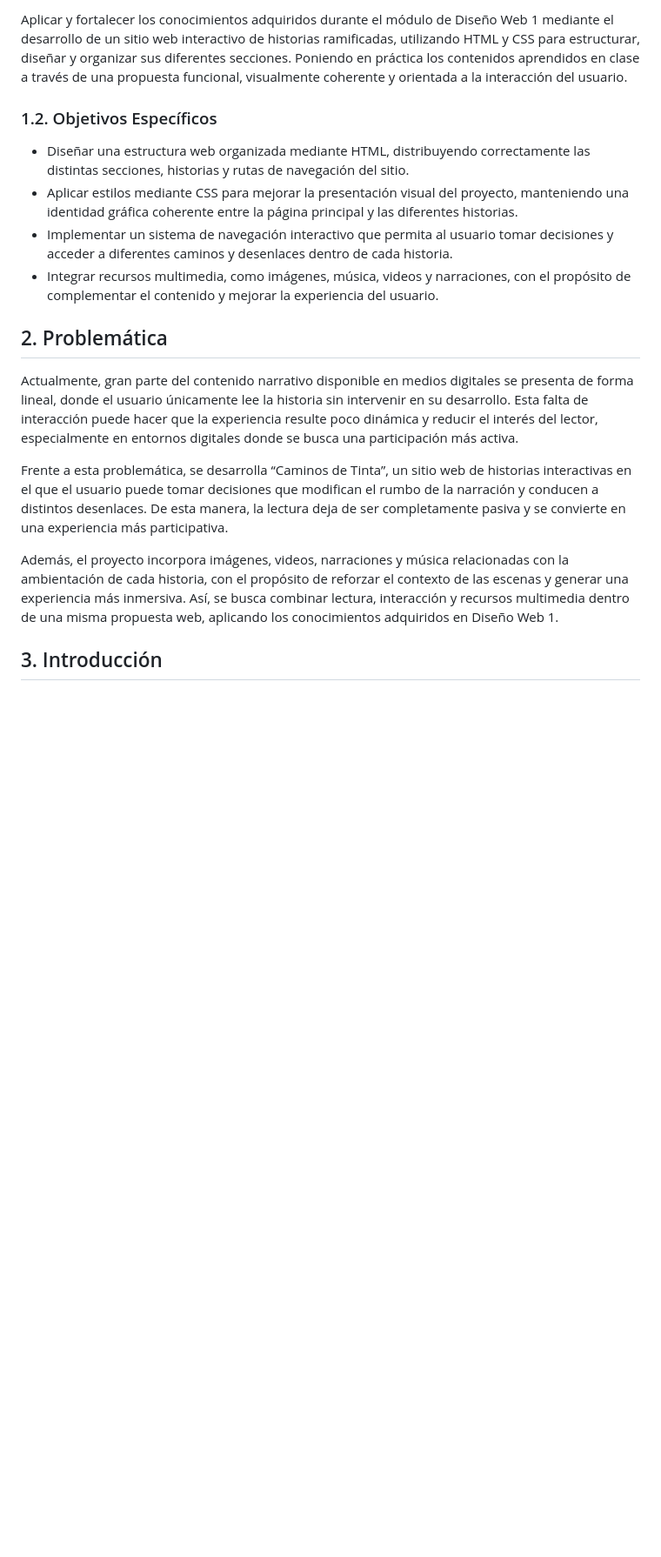
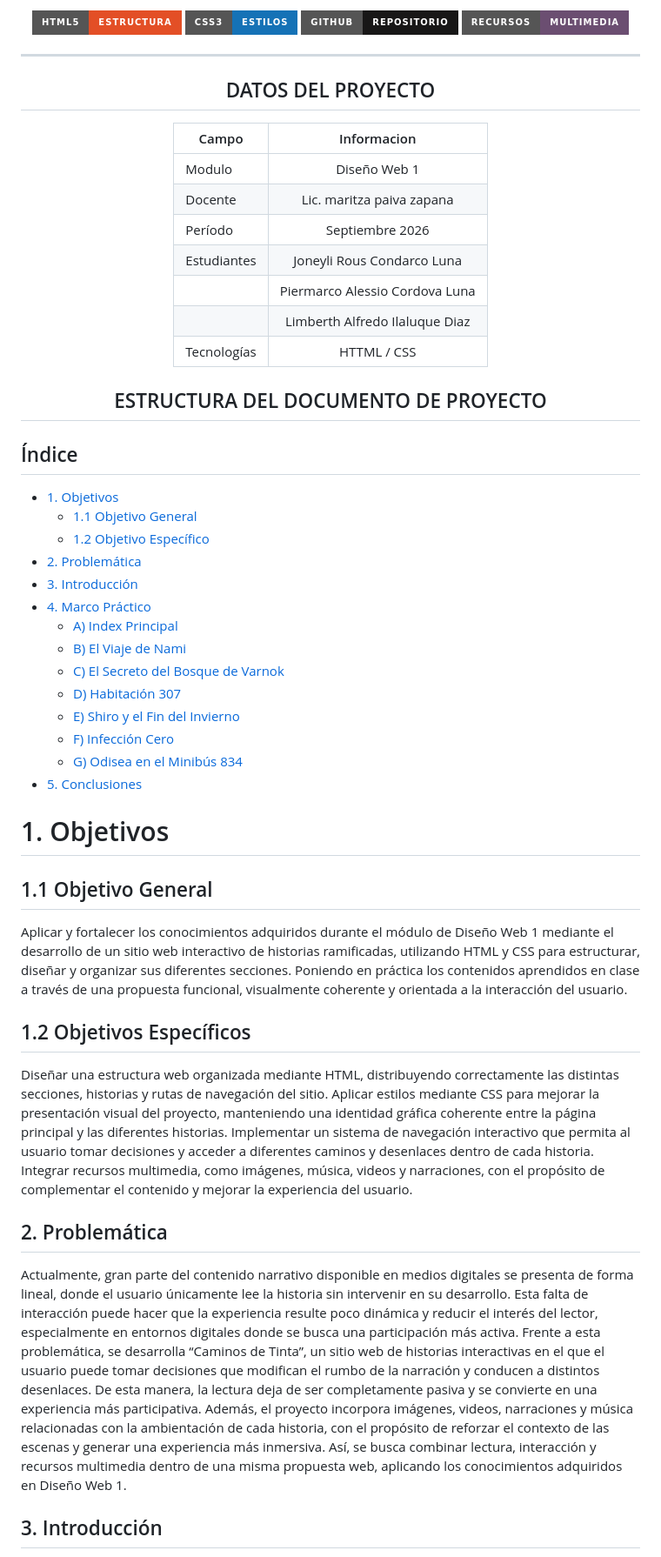
Before and after one commit to Synin-i/Caminos_De_Tinta, a Markdown page: README.md, the part around one of its changes. Shown at 87% size. Drawn GitHub-style; badges without logos; blank space fills up the shorter version.

Commit message:
Update README.md
Updated ReadMe

```diff
--- a/README.md
+++ b/README.md
@@ -20,20 +11,85 @@
 
-Aplicar y fortalecer los conocimientos adquiridos durante el módulo de Diseño Web 1 mediante el desarrollo de un sitio web interactivo de historias ramificadas, utilizando HTML y CSS para estructurar, diseñar y organizar sus diferentes secciones. Poniendo en práctica los contenidos aprendidos en clase a través de una propuesta funcional, visualmente coherente y orientada a la interacción del usuario.
+![HTML5](https://img.shields.io/badge/HTML5-Estructura-E34F26?style=for-the-badge&logo=html5&logoColor=white)
+![CSS3](https://img.shields.io/badge/CSS3-Estilos-1572B6?style=for-the-badge&logo=css3&logoColor=white)
+![GitHub](https://img.shields.io/badge/GitHub-Repositorio-181717?style=for-the-badge&logo=github)
+![Multimedia](https://img.shields.io/badge/Recursos-Multimedia-6B4E71?style=for-the-badge)
 
-### 1.2. Objetivos Específicos
+---
+## DATOS DEL PROYECTO
+| Campo  | Informacion
+| ------------- |:-------------:|
+| Modulo      |Diseño Web 1    |
+| Docente     | Lic. maritza paiva zapana     |
+|Período      |             Septiembre 2026  |
+| Estudiantes |   Joneyli Rous Condarco Luna
+ |              |  Piermarco Alessio Cordova Luna
+|              |  Limberth Alfredo Ilaluque Diaz
+|Tecnologías  |    HTTML / CSS          |
 
-- Diseñar una estructura web organizada mediante HTML, distribuyendo correctamente las distintas secciones, historias y rutas de navegación del sitio.
-- Aplicar estilos mediante CSS para mejorar la presentación visual del proyecto, manteniendo una identidad gráfica coherente entre la página principal y las diferentes historias.
-- Implementar un sistema de navegación interactivo que permita al usuario tomar decisiones y acceder a diferentes caminos y desenlaces dentro de cada historia.
-- Integrar recursos multimedia, como imágenes, música, videos y narraciones, con el propósito de complementar el contenido y mejorar la experiencia del usuario.
+## ESTRUCTURA DEL DOCUMENTO DE PROYECTO
+
+<div align="left">
+
+## Índice
+
+- [1. Objetivos](#1-objetivos)
+  - [1.1 Objetivo General](#11-objetivo-general)
+  - [1.2 Objetivo Específico](#12-objetivos-específicos)
+- [2. Problemática](#2-problemática)
+- [3. Introducción](#3-introducción)
+- [4. Marco Práctico](#4-marco-práctico)
+  - [A) Index Principal](#a-index-principal)
+  - [B) El Viaje de Nami](#b-el-viaje-de-nami)
+  - [C) El Secreto del Bosque de Varnok](#c-el-secreto-del-bosque-de-varnok)
+  - [D) Habitación 307](#d-habitación-307)
+  - [E) Shiro y el Fin del Invierno](#e-shiro-y-el-fin-del-invierno)
+  - [F) Infección Cero ](#f-infección-cero)
+  - [G) Odisea en el Minibús 834](#g-odisea-en-el-minibús-834)
+- [5. Conclusiones](#5-conclusiones)
+
+
+<a id="introduccion"></a>
+
+# 1. Objetivos
+
+
+## 1.1 Objetivo General
+
+Aplicar y fortalecer los conocimientos adquiridos durante el módulo de Diseño
+Web 1 mediante el desarrollo de un sitio web interactivo de historias ramificadas,
+utilizando HTML y CSS para estructurar, diseñar y organizar sus diferentes secciones.
+Poniendo en práctica los contenidos aprendidos en clase a través de una propuesta
+funcional, visualmente coherente y orientada a la interacción del usuario.
+
+## 1.2 Objetivos Específicos
+
+Diseñar una estructura web organizada mediante HTML, distribuyendo
+correctamente las distintas secciones, historias y rutas de navegación del sitio.
+Aplicar estilos mediante CSS para mejorar la presentación visual del proyecto,
+manteniendo una identidad gráfica coherente entre la página principal y las
+diferentes historias.
+Implementar un sistema de navegación interactivo que permita al usuario tomar
+decisiones y acceder a diferentes caminos y desenlaces dentro de cada historia.
+Integrar recursos multimedia, como imágenes, música, videos y narraciones,
+con el propósito de complementar el contenido y mejorar la experiencia del
+usuario.
 
 ## 2. Problemática
 
-Actualmente, gran parte del contenido narrativo disponible en medios digitales se presenta de forma lineal, donde el usuario únicamente lee la historia sin intervenir en su desarrollo. Esta falta de interacción puede hacer que la experiencia resulte poco dinámica y reducir el interés del lector, especialmente en entornos digitales donde se busca una participación más activa.
-
-Frente a esta problemática, se desarrolla “Caminos de Tinta”, un sitio web de historias interactivas en el que el usuario puede tomar decisiones que modifican el rumbo de la narración y conducen a distintos desenlaces. De esta manera, la lectura deja de ser completamente pasiva y se convierte en una experiencia más participativa.
-
-Además, el proyecto incorpora imágenes, videos, narraciones y música relacionadas con la ambientación de cada historia, con el propósito de reforzar el contexto de las escenas y generar una experiencia más inmersiva. Así, se busca combinar lectura, interacción y recursos multimedia dentro de una misma propuesta web, aplicando los conocimientos adquiridos en Diseño Web 1.
+Actualmente, gran parte del contenido narrativo disponible en medios digitales
+se presenta de forma lineal, donde el usuario únicamente lee la historia sin intervenir
+en su desarrollo. Esta falta de interacción puede hacer que la experiencia resulte poco
+dinámica y reducir el interés del lector, especialmente en entornos digitales donde se
+busca una participación más activa.
+Frente a esta problemática, se desarrolla “Caminos de Tinta”, un sitio web de
+historias interactivas en el que el usuario puede tomar decisiones que modifican el
+rumbo de la narración y conducen a distintos desenlaces. De esta manera, la lectura
+deja de ser completamente pasiva y se convierte en una experiencia más participativa.
+Además, el proyecto incorpora imágenes, videos, narraciones y música
+relacionadas con la ambientación de cada historia, con el propósito de reforzar el
+contexto de las escenas y generar una experiencia más inmersiva. Así, se busca
+combinar lectura, interacción y recursos multimedia dentro de una misma propuesta
+web, aplicando los conocimientos adquiridos en Diseño Web 1.
 
 ## 3. Introducción
 
```
Also changed, not shown: other parts of README.md (+45 -65 lines).
